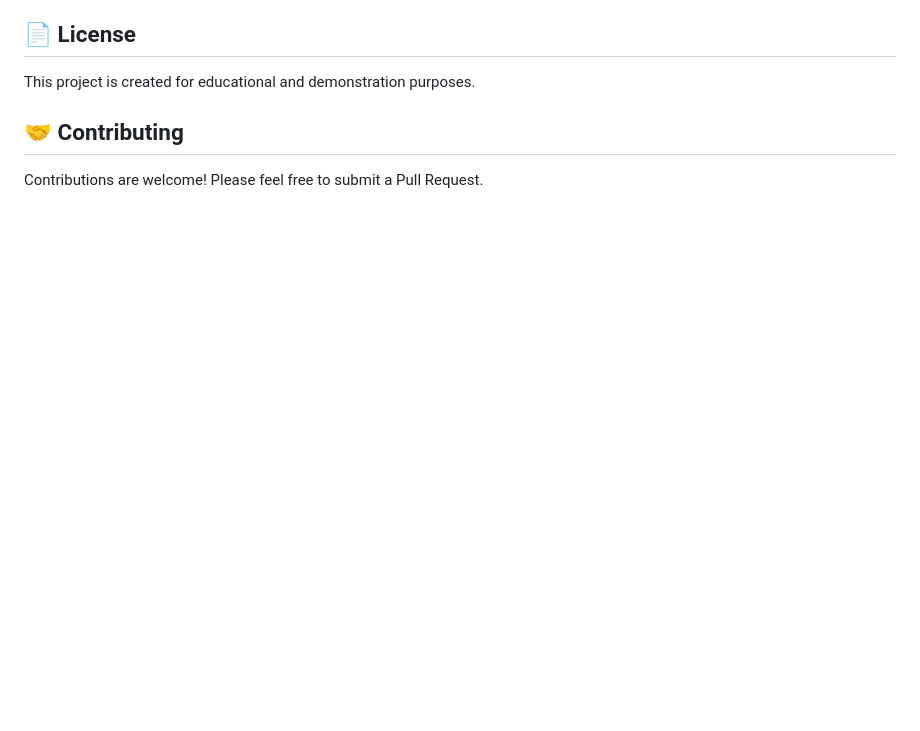
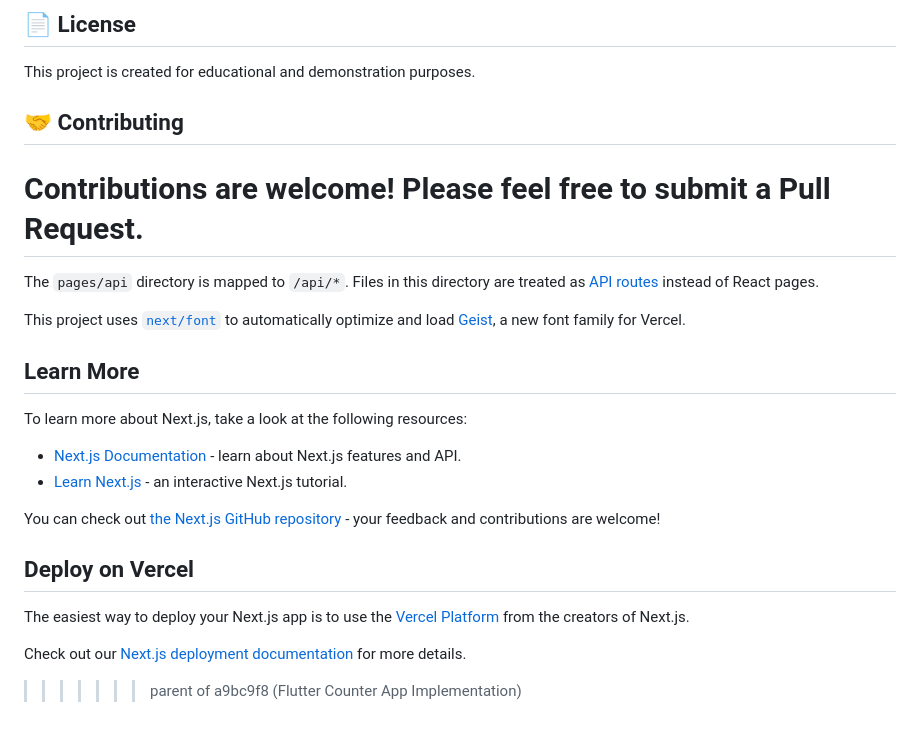
Before and after one commit to Baraaabudraz/hairvana-ui-userapp, a Markdown page: README.md, the part around the change printed below. GitHub-like rendering; blank space fills up the shorter version.

```diff
--- a/README.md
+++ b/README.md
@@ -136,3 +125,23 @@ This project is created for educational and demonstration purposes.
 ## 🤝 Contributing
 
 Contributions are welcome! Please feel free to submit a Pull Request.
+=======
+The `pages/api` directory is mapped to `/api/*`. Files in this directory are treated as [API routes](https://nextjs.org/docs/pages/building-your-application/routing/api-routes) instead of React pages.
+
+This project uses [`next/font`](https://nextjs.org/docs/pages/building-your-application/optimizing/fonts) to automatically optimize and load [Geist](https://vercel.com/font), a new font family for Vercel.
+
+## Learn More
+
+To learn more about Next.js, take a look at the following resources:
+
+- [Next.js Documentation](https://nextjs.org/docs) - learn about Next.js features and API.
+- [Learn Next.js](https://nextjs.org/learn-pages-router) - an interactive Next.js tutorial.
+
+You can check out [the Next.js GitHub repository](https://github.com/vercel/next.js) - your feedback and contributions are welcome!
+
+## Deploy on Vercel
+
+The easiest way to deploy your Next.js app is to use the [Vercel Platform](https://vercel.com/new?utm_medium=default-template&filter=next.js&utm_source=create-next-app&utm_campaign=create-next-app-readme) from the creators of Next.js.
+
+Check out our [Next.js deployment documentation](https://nextjs.org/docs/pages/building-your-application/deploying) for more details.
+>>>>>>> parent of a9bc9f8 (Flutter Counter App Implementation)
```
Also changed, not shown: other parts of README.md (+16 -27 lines).
